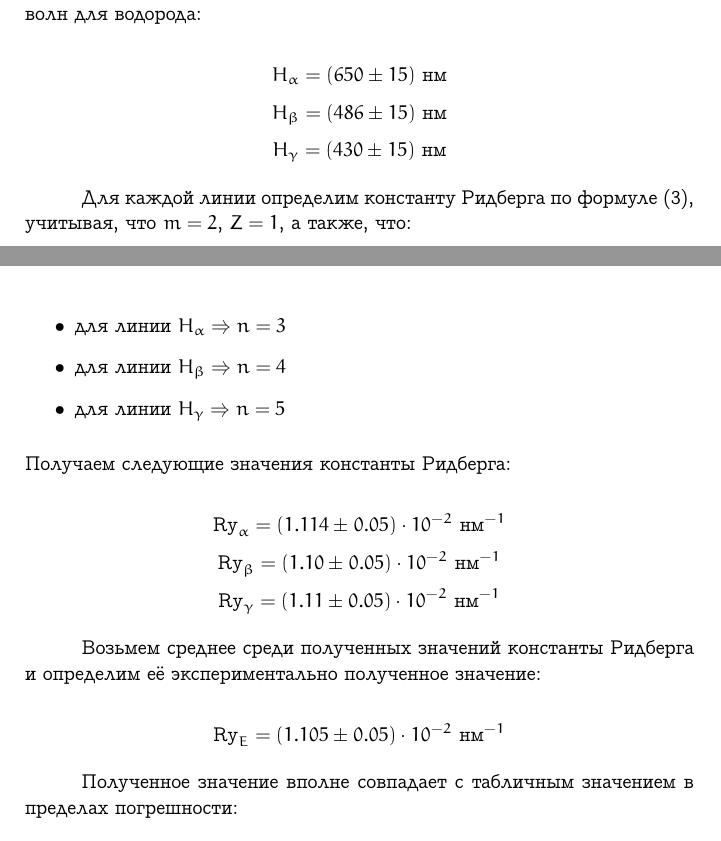
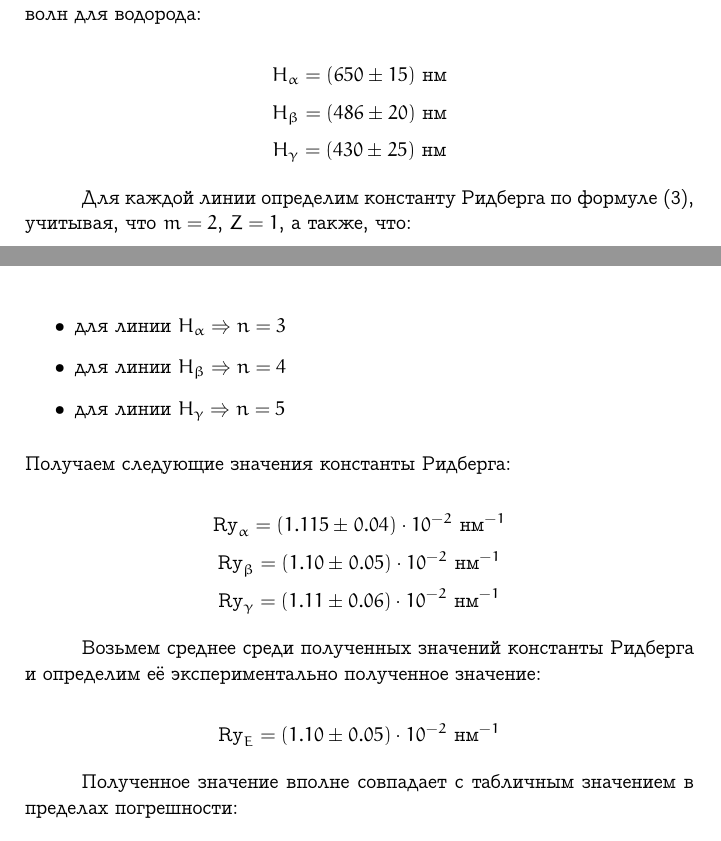
Before and after one commit to uslsteen/mipt_labs, a LaTeX document (5_sem/lab 5.2.2/lab_5_2_2.tex): two parts of pages 8 and 9 of 12, joined at a grey line, cut so that both start at the same text. Compiled offline with pdfLaTeX.

Commit message:
[lab 5.2.2] fix calc val Ry errors

```diff
--- a/5_sem/lab 5.2.2/lab_5_2_2.tex
+++ b/5_sem/lab 5.2.2/lab_5_2_2.tex
@@ -74,8 +74,8 @@
 
 
 		\[	H_{\alpha} = (650\pm 15)\ \text{нм} \]
-        \[  H_{\beta} = (486\pm 15)\ \text{нм} \]
-        \[  H_{\gamma} = (430\pm  15)\  \text{нм} \]
+        \[  H_{\beta} = (486\pm 20)\ \text{нм} \]
+        \[  H_{\gamma} = (430\pm  25)\  \text{нм} \]
 
 
 		Для каждой линии определим константу Ридберга по формуле (\ref{eq:Ry}), учитывая, что $m=2$, $Z=1$, а также, что:
@@ -89,14 +89,14 @@
         \end{itemize}
         Получаем следующие значения константы Ридберга:
 
-	    \[ \text{Ry}_{\alpha}=(1.114\pm 0.05) \cdot 10^{-2} \ \text{нм}^{-1} \]
+	    \[ \text{Ry}_{\alpha}=(1.115\pm 0.04) \cdot 10^{-2} \ \text{нм}^{-1} \]
         \[ \text{Ry}_{\beta} =(1.10\pm 0.05)\cdot 10^{-2} \ \text{нм}^{-1} \]
-        \[ \text{Ry}_{\gamma}=(1.11\pm 0.05)\cdot 10^{-2}\ \text{нм}^{-1} \]
+        \[ \text{Ry}_{\gamma}=(1.11\pm 0.06)\cdot 10^{-2}\ \text{нм}^{-1} \]
 
 
 		Возьмем среднее среди полученных значений константы Ридберга и определим её экспериментально полученное значение:
 
-		\[ \text{Ry}_E=(1.105\pm 0.05)\cdot 10^{-2} ~\text{нм}^{-1} \]
+		\[ \text{Ry}_E=(1.10\pm 0.05)\cdot 10^{-2} ~\text{нм}^{-1} \]
 
 		Полученное значение вполне совпадает с табличным значением в пределах погрешности:
 
```
Also changed, not shown: 5_sem/lab 5.2.2/lab_5_2_2.pdf.
